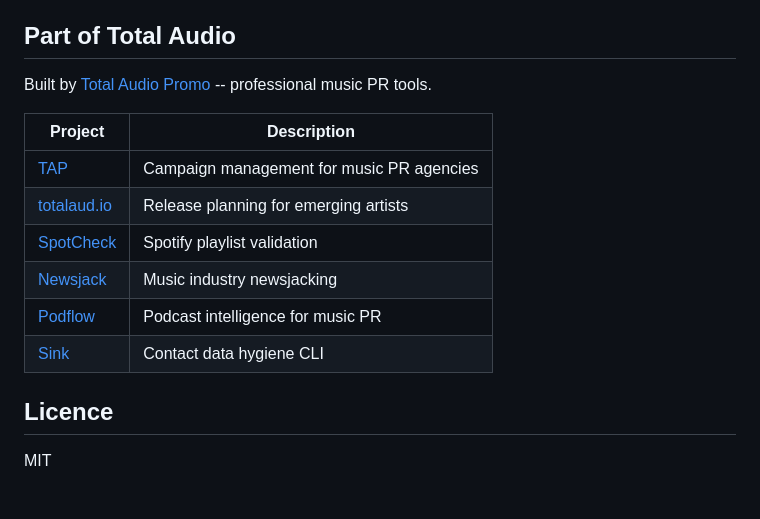
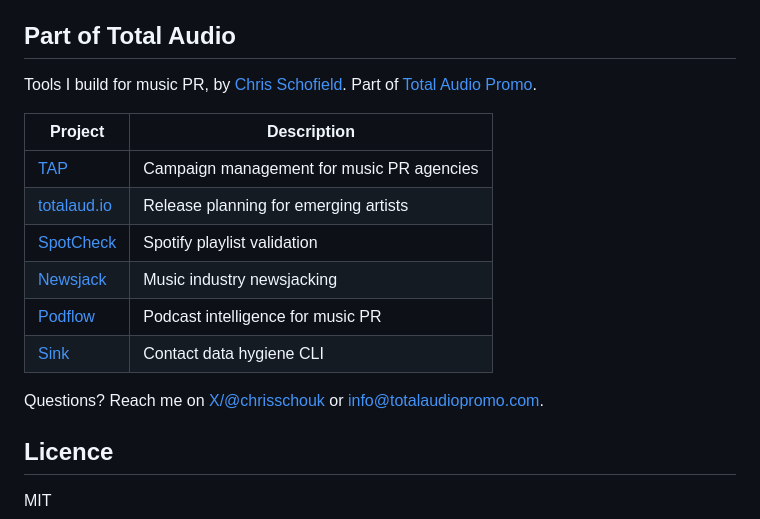
Before and after one commit to totalaudiopromo/sink-cli, a Markdown page: README.md, the part around the change. Drawn GitHub-style; blank space fills up the shorter version.

Commit message:
docs: add author credit and X handle to README
Adds @chrisschouk to the Part of Total Audio footer so
portfolio traffic funnels back to me personally.

```diff
--- a/README.md
+++ b/README.md
@@ -216,7 +216,7 @@ See [CHANGELOG.md](CHANGELOG.md) for release history.
 
 ## Part of Total Audio
 
-Built by [Total Audio Promo](https://totalaudiopromo.com) -- professional music PR tools.
+Tools I build for music PR, by [Chris Schofield](https://x.com/chrisschouk). Part of [Total Audio Promo](https://totalaudiopromo.com).
 
 | Project | Description |
 |---------|-------------|
@@ -227,6 +227,8 @@ Built by [Total Audio Promo](https://totalaudiopromo.com) -- professional music
 | [Podflow](https://github.com/totalaudiopromo/podflow) | Podcast intelligence for music PR |
 | [Sink](https://github.com/totalaudiopromo/sink-cli) | Contact data hygiene CLI |
 
+Questions? Reach me on [X/@chrisschouk](https://x.com/chrisschouk) or [info@totalaudiopromo.com](mailto:info@totalaudiopromo.com).
+
 ## Licence
 
 MIT
```
